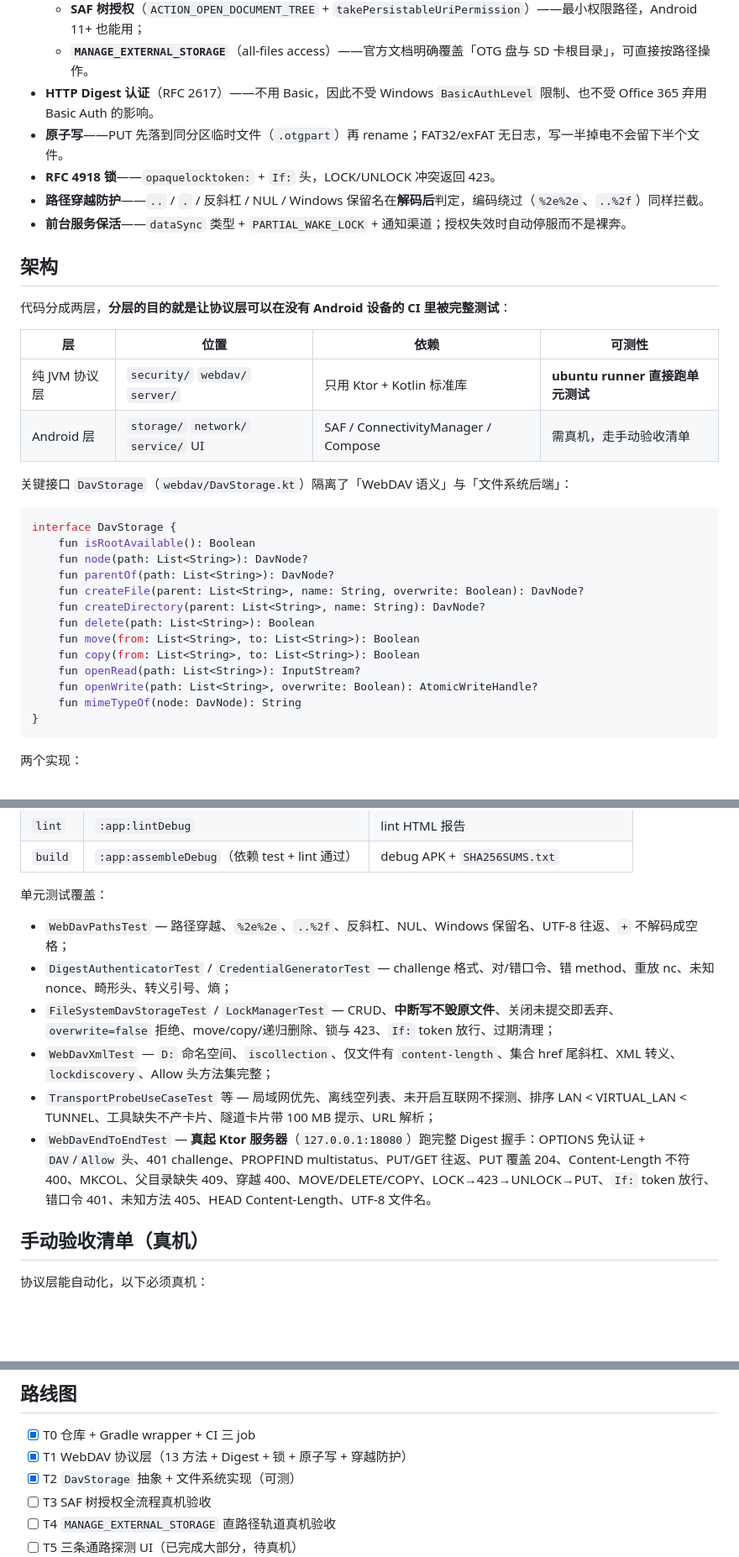
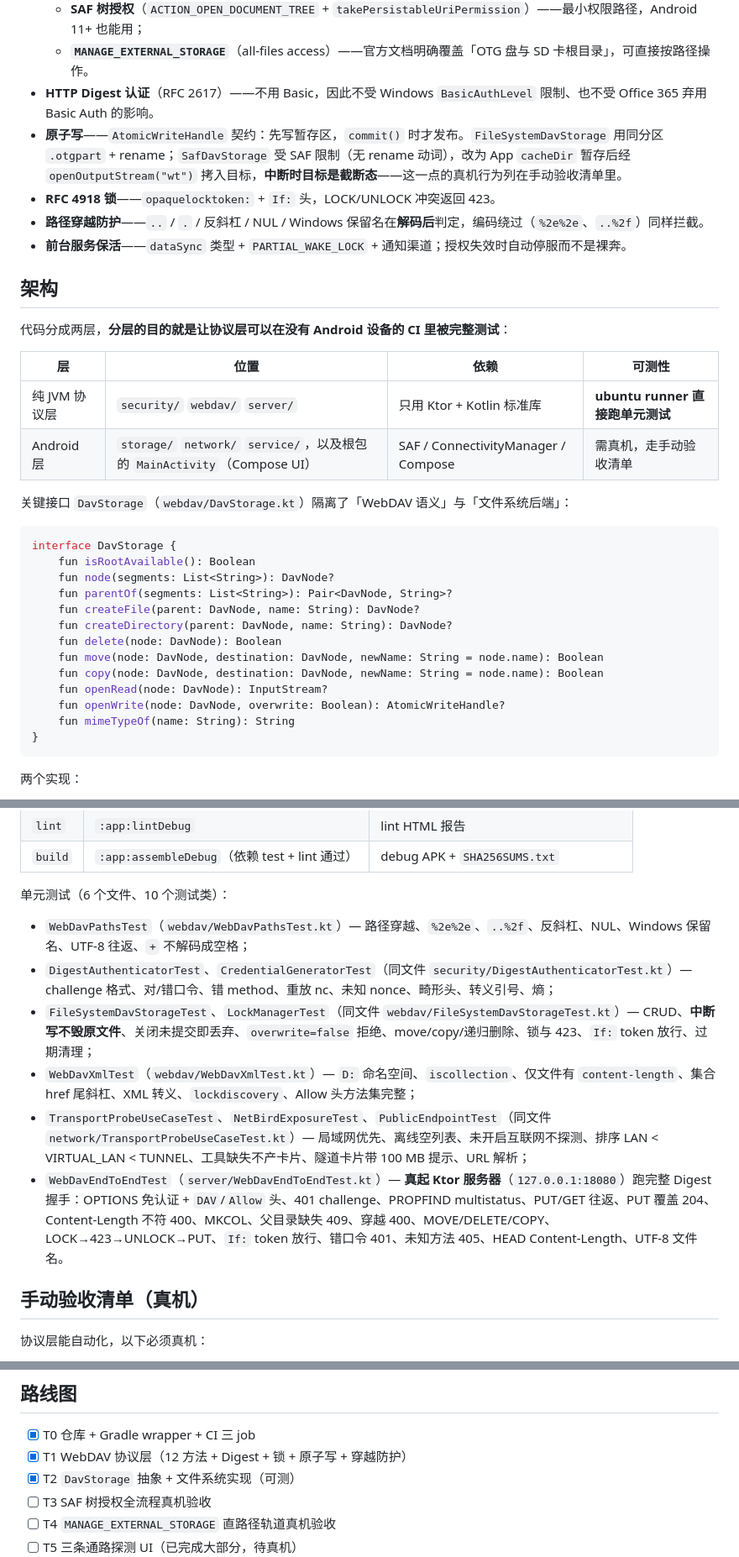
Before and after one commit to jingjiangze/Otg-drive-bridge, a Markdown page: README.md, 3 parts joined by grey strips. Shown at 84% size. GitHub-like rendering; blank space fills up the shorter version.

Commit message:
README: correct claims that did not match the code
A verification pass cross-checked the README against the sources:

* the DavStorage snippet was stale (path-based signatures; the interface takes
  DavNode values and returns Pair<DavNode, String> from parentOf)
* "13 methods" — 12 are dispatched (POST is routed but answers 405)
* CredentialGeneratorTest and LockManagerTest live inside
  DigestAuthenticatorTest.kt and FileSystemDavStorageTest.kt, not in files of
  their own; NetBirdExposureTest and PublicEndpointTest were unlisted
* the atomic-write bullet claimed temp+rename unconditionally, which is only
  true of FileSystemDavStorage — SAF has no rename verb and commits by copying
  into the target, which can leave it truncated
* "UI" is not a package; the Compose UI lives in MainActivity
* both reference projects are Apache-2.0; no project in the list is MIT

````diff
--- a/README.md
+++ b/README.md
@@ -28,7 +28,7 @@
   - **SAF 树授权**（`ACTION_OPEN_DOCUMENT_TREE` + `takePersistableUriPermission`）——最小权限路径，Android 11+ 也能用；
   - **`MANAGE_EXTERNAL_STORAGE`**（all-files access）——官方文档明确覆盖「OTG 盘与 SD 卡根目录」，可直接按路径操作。
 - **HTTP Digest 认证**（RFC 2617）——不用 Basic，因此不受 Windows `BasicAuthLevel` 限制、也不受 Office 365 弃用 Basic Auth 的影响。
-- **原子写**——PUT 先落到同分区临时文件（`.otgpart`）再 rename；FAT32/exFAT 无日志，写一半掉电不会留下半个文件。
+- **原子写**——`AtomicWriteHandle` 契约：先写暂存区，`commit()` 时才发布。`FileSystemDavStorage` 用同分区 `.otgpart` + rename；`SafDavStorage` 受 SAF 限制（无 rename 动词），改为 App `cacheDir` 暂存后经 `openOutputStream("wt")` 拷入目标，**中断时目标是截断态**——这一点的真机行为列在手动验收清单里。
 - **RFC 4918 锁**——`opaquelocktoken:` + `If:` 头，LOCK/UNLOCK 冲突返回 423。
 - **路径穿越防护**——`..` / `.` / 反斜杠 / NUL / Windows 保留名在**解码后**判定，编码绕过（`%2e%2e`、`..%2f`）同样拦截。
 - **前台服务保活**——`dataSync` 类型 + `PARTIAL_WAKE_LOCK` + 通知渠道；授权失效时自动停服而不是裸奔。
@@ -40,23 +40,23 @@
 | 层 | 位置 | 依赖 | 可测性 |
 |---|---|---|---|
 | 纯 JVM 协议层 | `security/` `webdav/` `server/` | 只用 Ktor + Kotlin 标准库 | **ubuntu runner 直接跑单元测试** |
-| Android 层 | `storage/` `network/` `service/` UI | SAF / ConnectivityManager / Compose | 需真机，走手动验收清单 |
+| Android 层 | `storage/` `network/` `service/`，以及根包的 `MainActivity`（Compose UI） | SAF / ConnectivityManager / Compose | 需真机，走手动验收清单 |
 
 关键接口 `DavStorage`（`webdav/DavStorage.kt`）隔离了「WebDAV 语义」与「文件系统后端」：
 
 ```kotlin
 interface DavStorage {
     fun isRootAvailable(): Boolean
-    fun node(path: List<String>): DavNode?
-    fun parentOf(path: List<String>): DavNode?
-    fun createFile(parent: List<String>, name: String, overwrite: Boolean): DavNode?
-    fun createDirectory(parent: List<String>, name: String): DavNode?
-    fun delete(path: List<String>): Boolean
-    fun move(from: List<String>, to: List<String>): Boolean
-    fun copy(from: List<String>, to: List<String>): Boolean
-    fun openRead(path: List<String>): InputStream?
-    fun openWrite(path: List<String>, overwrite: Boolean): AtomicWriteHandle?
-    fun mimeTypeOf(node: DavNode): String
+    fun node(segments: List<String>): DavNode?
+    fun parentOf(segments: List<String>): Pair<DavNode, String>?
+    fun createFile(parent: DavNode, name: String): DavNode?
+    fun createDirectory(parent: DavNode, name: String): DavNode?
+    fun delete(node: DavNode): Boolean
+    fun move(node: DavNode, destination: DavNode, newName: String = node.name): Boolean
+    fun copy(node: DavNode, destination: DavNode, newName: String = node.name): Boolean
+    fun openRead(node: DavNode): InputStream?
+    fun openWrite(node: DavNode, overwrite: Boolean): AtomicWriteHandle?
+    fun mimeTypeOf(name: String): String
 }
 ```
 
@@ -87,14 +87,14 @@ CI（`.github/workflows/ci.yml`）三个 job：
 | `lint` | `:app:lintDebug` | lint HTML 报告 |
 | `build` | `:app:assembleDebug`（依赖 test + lint 通过） | debug APK + `SHA256SUMS.txt` |
 
-单元测试覆盖：
+单元测试（6 个文件、10 个测试类）：
 
-- `WebDavPathsTest` — 路径穿越、`%2e%2e`、`..%2f`、反斜杠、NUL、Windows 保留名、UTF-8 往返、`+` 不解码成空格；
-- `DigestAuthenticatorTest` / `CredentialGeneratorTest` — challenge 格式、对/错口令、错 method、重放 nc、未知 nonce、畸形头、转义引号、熵；
-- `FileSystemDavStorageTest` / `LockManagerTest` — CRUD、**中断写不毁原文件**、关闭未提交即丢弃、`overwrite=false` 拒绝、move/copy/递归删除、锁与 423、`If:` token 放行、过期清理；
-- `WebDavXmlTest` — `D:` 命名空间、`iscollection`、仅文件有 `content-length`、集合 href 尾斜杠、XML 转义、`lockdiscovery`、Allow 头方法集完整；
-- `TransportProbeUseCaseTest` 等 — 局域网优先、离线空列表、未开启互联网不探测、排序 LAN < VIRTUAL_LAN < TUNNEL、工具缺失不产卡片、隧道卡片带 100 MB 提示、URL 解析；
-- `WebDavEndToEndTest` — **真起 Ktor 服务器**（`127.0.0.1:18080`）跑完整 Digest 握手：OPTIONS 免认证 + `DAV`/`Allow` 头、401 challenge、PROPFIND multistatus、PUT/GET 往返、PUT 覆盖 204、Content-Length 不符 400、MKCOL、父目录缺失 409、穿越 400、MOVE/DELETE/COPY、LOCK→423→UNLOCK→PUT、`If:` token 放行、错口令 401、未知方法 405、HEAD Content-Length、UTF-8 文件名。
+- `WebDavPathsTest`（`webdav/WebDavPathsTest.kt`）— 路径穿越、`%2e%2e`、`..%2f`、反斜杠、NUL、Windows 保留名、UTF-8 往返、`+` 不解码成空格；
+- `DigestAuthenticatorTest`、`CredentialGeneratorTest`（同文件 `security/DigestAuthenticatorTest.kt`）— challenge 格式、对/错口令、错 method、重放 nc、未知 nonce、畸形头、转义引号、熵；
+- `FileSystemDavStorageTest`、`LockManagerTest`（同文件 `webdav/FileSystemDavStorageTest.kt`）— CRUD、**中断写不毁原文件**、关闭未提交即丢弃、`overwrite=false` 拒绝、move/copy/递归删除、锁与 423、`If:` token 放行、过期清理；
+- `WebDavXmlTest`（`webdav/WebDavXmlTest.kt`）— `D:` 命名空间、`iscollection`、仅文件有 `content-length`、集合 href 尾斜杠、XML 转义、`lockdiscovery`、Allow 头方法集完整；
+- `TransportProbeUseCaseTest`、`NetBirdExposureTest`、`PublicEndpointTest`（同文件 `network/TransportProbeUseCaseTest.kt`）— 局域网优先、离线空列表、未开启互联网不探测、排序 LAN < VIRTUAL_LAN < TUNNEL、工具缺失不产卡片、隧道卡片带 100 MB 提示、URL 解析；
+- `WebDavEndToEndTest`（`server/WebDavEndToEndTest.kt`）— **真起 Ktor 服务器**（`127.0.0.1:18080`）跑完整 Digest 握手：OPTIONS 免认证 + `DAV`/`Allow` 头、401 challenge、PROPFIND multistatus、PUT/GET 往返、PUT 覆盖 204、Content-Length 不符 400、MKCOL、父目录缺失 409、穿越 400、MOVE/DELETE/COPY、LOCK→423→UNLOCK→PUT、`If:` token 放行、错口令 401、未知方法 405、HEAD Content-Length、UTF-8 文件名。
 
 ## 手动验收清单（真机）
 
@@ -114,7 +114,7 @@ CI（`.github/workflows/ci.yml`）三个 job：
 ## 路线图
 
 - [x] T0 仓库 + Gradle wrapper + CI 三 job
-- [x] T1 WebDAV 协议层（13 方法 + Digest + 锁 + 原子写 + 穿越防护）
+- [x] T1 WebDAV 协议层（12 方法 + Digest + 锁 + 原子写 + 穿越防护）
 - [x] T2 `DavStorage` 抽象 + 文件系统实现（可测）
 - [ ] T3 SAF 树授权全流程真机验收
 - [ ] T4 `MANAGE_EXTERNAL_STORAGE` 直路径轨道真机验收
````
Also changed, not shown: other parts of README.md (+1 -1 lines).
